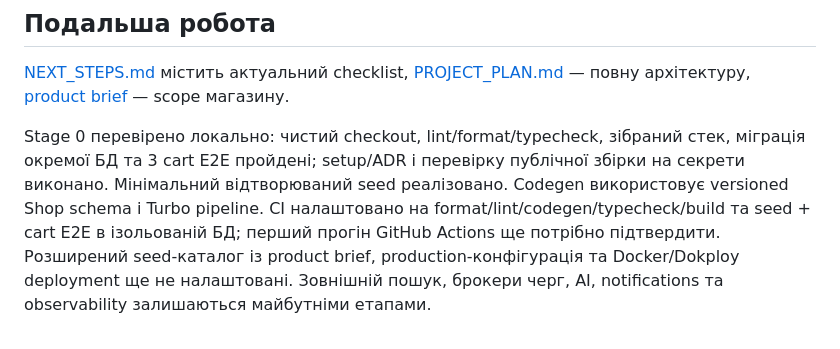
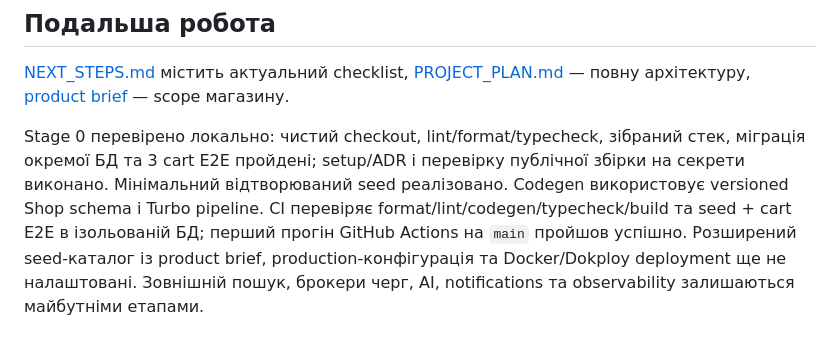
Before and after one commit to And-Rij/vendure-solidjs-ecommerce, a Markdown page: README.md, the part around the change. Rendered like a GitHub page.

```diff
--- a/README.md
+++ b/README.md
@@ -335,4 +335,4 @@ pnpm --filter @karpaty-gear/commerce start:worker
 
 [NEXT_STEPS.md](./NEXT_STEPS.md) містить актуальний checklist, [PROJECT_PLAN.md](./PROJECT_PLAN.md) — повну архітектуру, [product brief](./docs/product-brief.md) — scope магазину.
 
-Stage 0 перевірено локально: чистий checkout, lint/format/typecheck, зібраний стек, міграція окремої БД та 3 cart E2E пройдені; setup/ADR і перевірку публічної збірки на секрети виконано. Мінімальний відтворюваний seed реалізовано. Codegen використовує versioned Shop schema і Turbo pipeline. CI налаштовано на format/lint/codegen/typecheck/build та seed + cart E2E в ізольованій БД; перший прогін GitHub Actions ще потрібно підтвердити. Розширений seed-каталог із product brief, production-конфігурація та Docker/Dokploy deployment ще не налаштовані. Зовнішній пошук, брокери черг, AI, notifications та observability залишаються майбутніми етапами.
+Stage 0 перевірено локально: чистий checkout, lint/format/typecheck, зібраний стек, міграція окремої БД та 3 cart E2E пройдені; setup/ADR і перевірку публічної збірки на секрети виконано. Мінімальний відтворюваний seed реалізовано. Codegen використовує versioned Shop schema і Turbo pipeline. CI перевіряє format/lint/codegen/typecheck/build та seed + cart E2E в ізольованій БД; перший прогін GitHub Actions на `main` пройшов успішно. Розширений seed-каталог із product brief, production-конфігурація та Docker/Dokploy deployment ще не налаштовані. Зовнішній пошук, брокери черг, AI, notifications та observability залишаються майбутніми етапами.
```
Also changed, not shown: NEXT_STEPS.md (+1 -1 lines).
